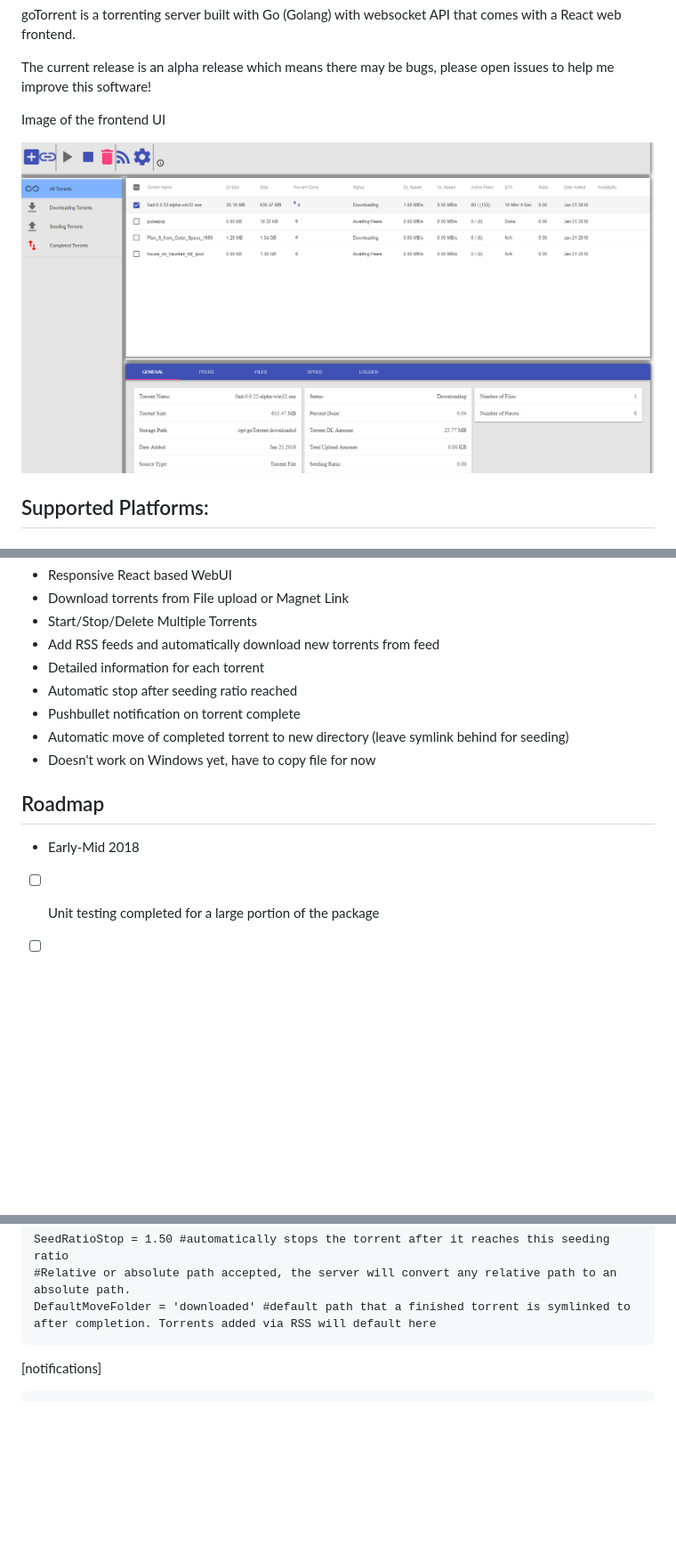
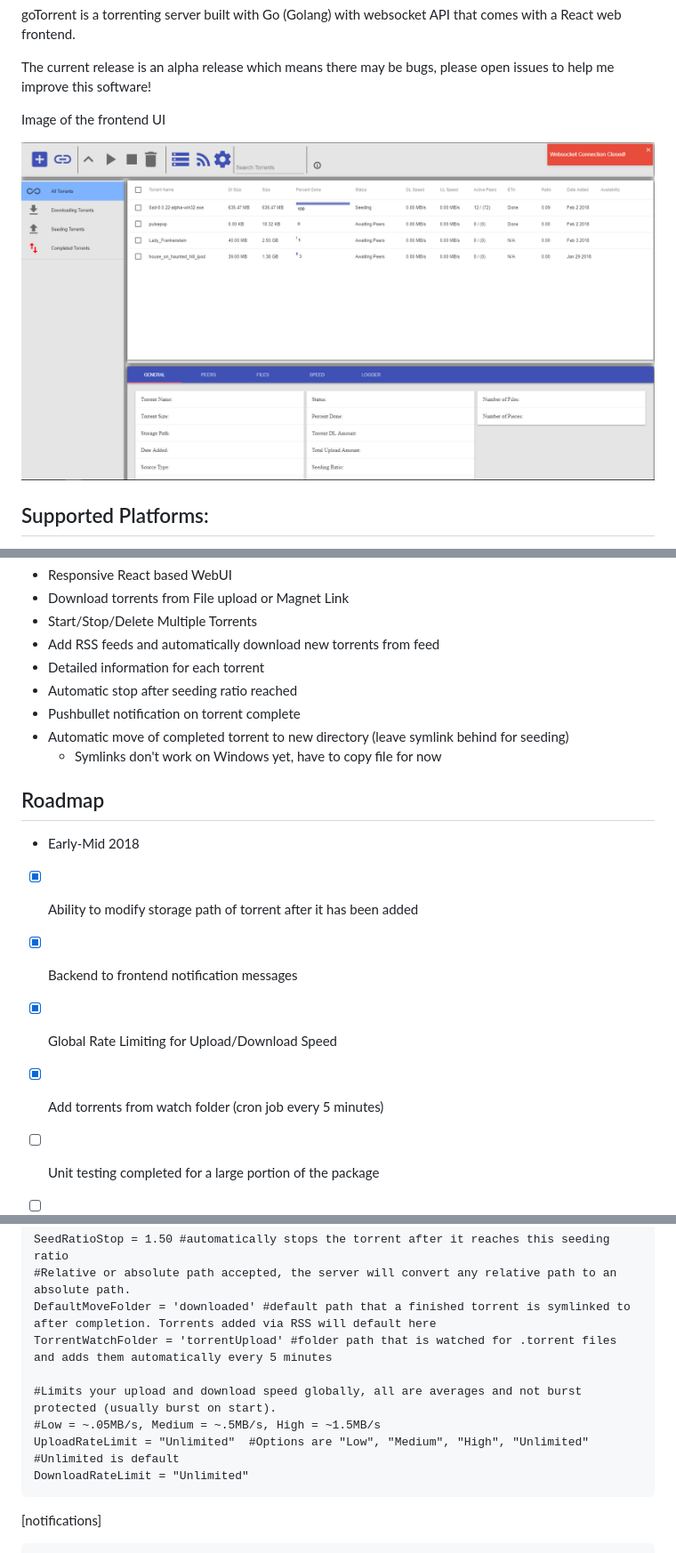
Before and after one commit to amannand/goTorrent, a Markdown page: README.md, 3 parts joined by grey strips. Shown: that part at 89% size. Drawn GitHub-style; pictures changed too: documentation/images/frontend.png; blank space fills up the shorter version.

Commit message:
closes #9, closes #8, closes #3, closes #4, added new notification features, search torrents, change directory, force seed torrent, updated Readme

```diff
--- a/README.md
+++ b/README.md
@@ -26,10 +26,18 @@ Image of the frontend UI
  - Automatic stop after seeding ratio reached
  - Pushbullet notification on torrent complete
  - Automatic move of completed torrent to new directory (leave symlink behind for seeding)
-  - Doesn't work on Windows yet, have to copy file for now
+   - Symlinks don't work on Windows yet, have to copy file for now
 
 ## Roadmap
 - Early-Mid 2018
+
+ - [X] Ability to modify storage path of torrent after it has been added
+
+ - [X] Backend to frontend notification messages
+
+ - [X] Global Rate Limiting for Upload/Download Speed
+
+ - [X] Add torrents from watch folder (cron job every 5 minutes)
 
  - [ ] Unit testing completed for a large portion of the package
 
@@ -96,6 +104,12 @@ The `config.toml` file contains all of the settings for the server part of the a
     SeedRatioStop = 1.50 #automatically stops the torrent after it reaches this seeding ratio
     #Relative or absolute path accepted, the server will convert any relative path to an absolute path.
     DefaultMoveFolder = 'downloaded' #default path that a finished torrent is symlinked to after completion. Torrents added via RSS will default here
+    TorrentWatchFolder = 'torrentUpload' #folder path that is watched for .torrent files and adds them automatically every 5 minutes
+
+    #Limits your upload and download speed globally, all are averages and not burst protected (usually burst on start).
+    #Low = ~.05MB/s, Medium = ~.5MB/s, High = ~1.5MB/s
+    UploadRateLimit = "Unlimited"  #Options are "Low", "Medium", "High", "Unlimited" #Unlimited is default
+    DownloadRateLimit = "Unlimited"
 
 
 [notifications]
```
Also changed, not shown: other parts of README.md (+1 -1 lines), 10 other files.
